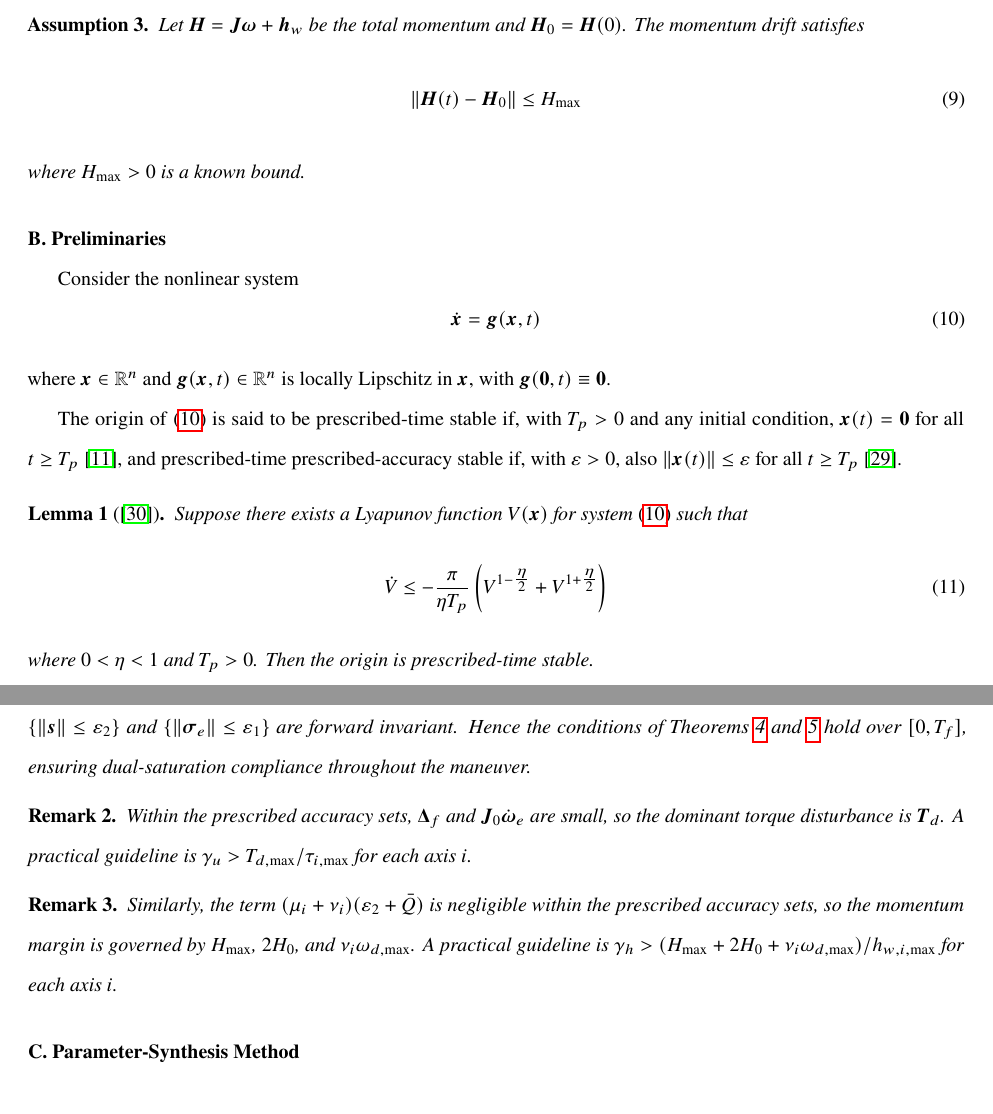
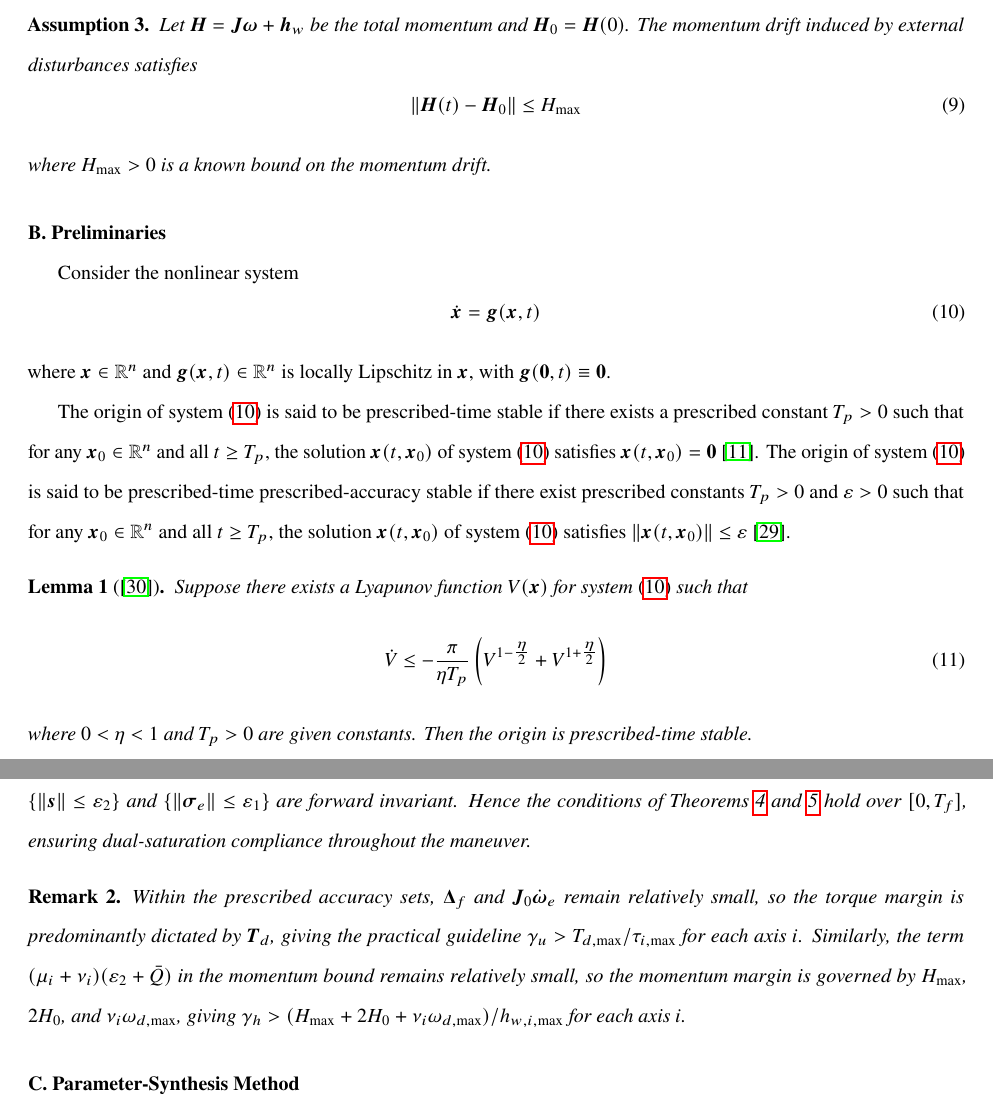
Before and after one commit to WildHair6/EPTPAC_latex, a LaTeX paper (main.tex): two parts of pages 4 and 11 of 21, joined at a grey line, cut so that both start at the same text. Compiled offline with pdfLaTeX.

Commit message:
@ Polish entire manuscript: merge Remark 2&3, move Theorem 1 to Preliminaries, improve PTPA definition, fix OCP abbreviation, refine language throughout
- Merge gamma_u and gamma_h selection guidelines into single Remark 2
- Move Theorem 1 from Section 3.2 to Preliminaries after Lemma 1
- Adopt Full Article formal PTPA/PT stability definitions with solution notation
- Add "we extend Lemma 1" transition before Theorem 1
- Define OCP abbreviation in Introduction, remove duplicate in Section 3.1
- Fix Assumption 3: "momentum drift induced by external disturbances"
- Replace parenthetical references with "from Assumption/inequality" style
- Clean up "bound on the perturbation magnitude" and related phrasing
- Remove redundant "where bar Q is defined in" reference
- Various language polishing throughout

Co-Authored-By: Claude $2.86 <noreply@anthropic.com>
@

```diff
--- a/main.tex
+++ b/main.tex
@@ -217,12 +217,12 @@ where $T_{d,\max}>0$ is a known bound on the perturbation magnitude.
 
 \begin{assumption}\label{ass:H_budget}
 Let $\boldsymbol{H}=\boldsymbol{J}\boldsymbol{\omega}+\boldsymbol{h}_w$ be the total momentum and $\boldsymbol{H}_0=\boldsymbol{H}(0)$.
-The momentum drift satisfies
+The momentum drift induced by external disturbances satisfies
 \begin{equation}
 \|\boldsymbol{H}(t)-\boldsymbol{H}_0\| \le H_{\max}
 \label{eq:Hmax}
 \end{equation}
-where $H_{\max} > 0$ is a known bound.
+where $H_{\max} > 0$ is a known bound on the momentum drift.
 \end{assumption}
 
 \subsection{Preliminaries}
@@ -233,7 +233,7 @@ Consider the nonlinear system
 \end{equation}
 where $\boldsymbol{x}\in\mathbb{R}^n$ and $\boldsymbol{g}(\boldsymbol{x},t)\in\mathbb{R}^n$ is locally Lipschitz in $\boldsymbol{x}$, with $\boldsymbol{g}(\boldsymbol{0},t)\equiv\boldsymbol{0}$.
 
-The origin of \eqref{eq:system} is said to be prescribed-time stable if, with $T_p>0$ and any initial condition, $\boldsymbol{x}(t)=\boldsymbol{0}$ for all $t\ge T_p$ \cite{sanchez-torres_predefined-time_2015}, and prescribed-time prescribed-accuracy stable if, with $\varepsilon>0$, also $\|\boldsymbol{x}(t)\|\le\varepsilon$ for all $t\ge T_p$ \cite{xiao_scaling-transformation-based_2025}.
+The origin of system \eqref{eq:system} is said to be prescribed-time stable if there exists a prescribed constant $T_p>0$ such that for any $\boldsymbol{x}_0\in\mathbb{R}^n$ and all $t\ge T_p$, the solution $\boldsymbol{x}(t,\boldsymbol{x}_0)$ of system \eqref{eq:system} satisfies $\boldsymbol{x}(t,\boldsymbol{x}_0)=\boldsymbol{0}$~\cite{sanchez-torres_predefined-time_2015}. The origin of system \eqref{eq:system} is said to be prescribed-time prescribed-accuracy stable if there exist prescribed constants $T_p>0$ and $\varepsilon>0$ such that for any $\boldsymbol{x}_0\in\mathbb{R}^n$ and all $t\ge T_p$, the solution $\boldsymbol{x}(t,\boldsymbol{x}_0)$ of system \eqref{eq:system} satisfies $\|\boldsymbol{x}(t,\boldsymbol{x}_0)\|\le\varepsilon$~\cite{xiao_scaling-transformation-based_2025}.
 
 \begin{lemma}[\cite{anguiano-gijon_predefined-time_2019}]\label{lem:PT}
 Suppose there exists a Lyapunov function $V(\boldsymbol{x})$ for system \eqref{eq:system} such that
@@ -241,5 +241,5 @@ Suppose there exists a Lyapunov function $V(\boldsymbol{x})$ for system \eqref{e
 \dot V \le -\frac{\pi}{\eta T_p}\left(V^{1-\tfrac{\eta}{2}}+V^{1+\tfrac{\eta}{2}}\right)
 \label{eq:lemma_PT_cond}
 \end{equation}
-where $0<\eta<1$ and $T_p>0$. Then the origin is prescribed-time stable.
+where $0<\eta<1$ and $T_p>0$ are given constants. Then the origin is prescribed-time stable.
 \end{lemma}
@@ -650,17 +648,11 @@ ensuring dual-saturation compliance throughout the maneuver.
 \end{remark}
 
 \begin{remark}
-\label{rem:gamma_u_selection}
-Within the prescribed accuracy sets, $\boldsymbol{\Delta}_f$ and $\boldsymbol{J}_0\dot{\boldsymbol{\omega}}_e$
-are small, so the dominant torque disturbance is $\boldsymbol{T}_d$.
-A practical guideline is $\gamma_u > T_{d,\max} / \tau_{i,\max}$ for each axis $i$.
-\end{remark}
-
-\begin{remark}
-\label{rem:gamma_h_selection}
-Similarly, the term $(\mu_i+\nu_i)(\varepsilon_2+\bar Q)$ is negligible within the prescribed accuracy sets,
-so the momentum margin is governed by $H_{\max}$, $2H_0$, and $\nu_i\omega_{d,\max}$.
-A practical guideline is
+\label{rem:gamma_selection}
+Within the prescribed accuracy sets, $\boldsymbol{\Delta}_f$ and $\boldsymbol{J}_0\dot{\boldsymbol{\omega}}_e$ remain relatively small, so the torque margin is predominantly dictated by $\boldsymbol{T}_d$, giving the practical guideline
+$\gamma_u > T_{d,\max} / \tau_{i,\max}$ for each axis $i$.
+Similarly, the term $(\mu_i+\nu_i)(\varepsilon_2+\bar Q)$ in the momentum bound remains relatively small,
+so the momentum margin is governed by $H_{\max}$, $2H_0$, and $\nu_i\omega_{d,\max}$, giving
 $\gamma_h > (H_{\max} + 2H_0 + \nu_i\omega_{d,\max})/h_{w,i,\max}$ for each axis $i$.
 \end{remark}
 
```
Also changed, not shown: main.tex (77 more changed lines).
